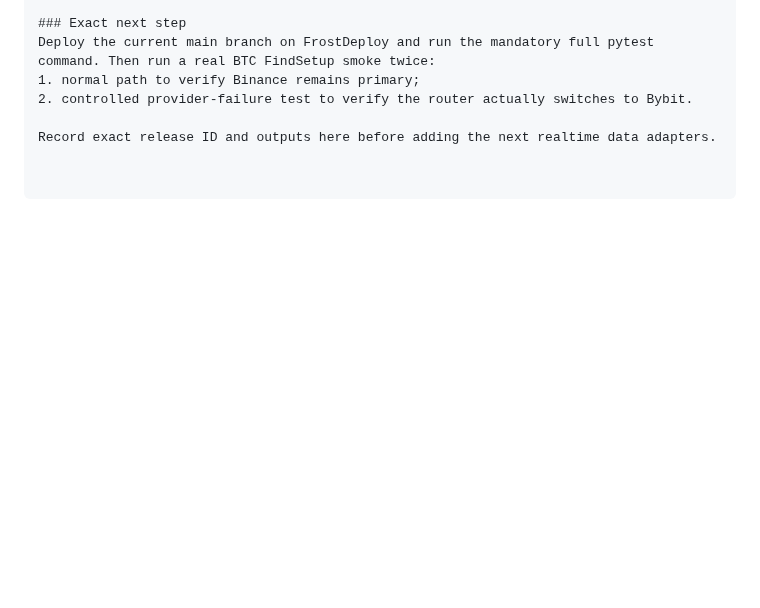
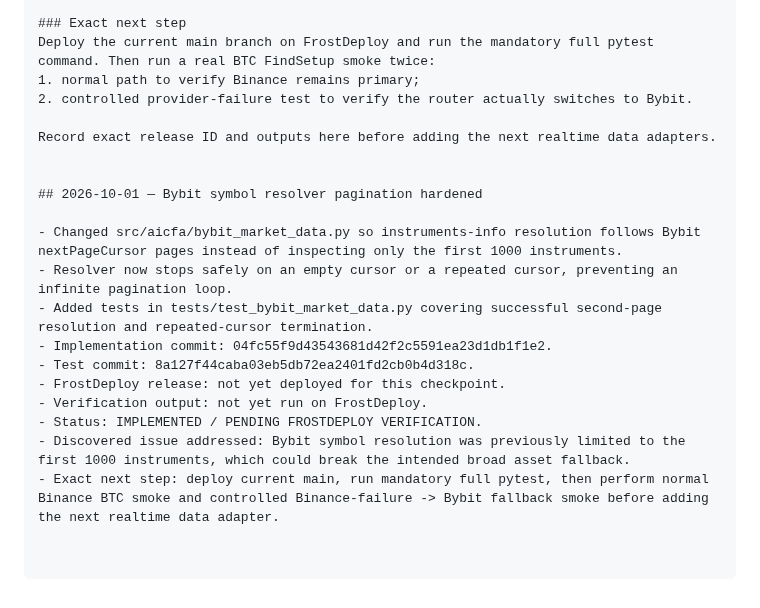
Before and after one commit to nyxtryp/aicfa, a Markdown page: PROJECT_PLAN.md, the part around the change. GitHub-like rendering; blank space fills up the shorter version.

Commit message:
Record Bybit resolver pagination hardening

```diff
--- a/PROJECT_PLAN.md
+++ b/PROJECT_PLAN.md
@@ -1637,3 +1637,17 @@ Deploy the current main branch on FrostDeploy and run the mandatory full pytest
 2. controlled provider-failure test to verify the router actually switches to Bybit.
 
 Record exact release ID and outputs here before adding the next realtime data adapters.
+
+
+## 2026-10-01 — Bybit symbol resolver pagination hardened
+
+- Changed src/aicfa/bybit_market_data.py so instruments-info resolution follows Bybit nextPageCursor pages instead of inspecting only the first 1000 instruments.
+- Resolver now stops safely on an empty cursor or a repeated cursor, preventing an infinite pagination loop.
+- Added tests in tests/test_bybit_market_data.py covering successful second-page resolution and repeated-cursor termination.
+- Implementation commit: 04fc55f9d43543681d42f2c5591ea23d1db1f1e2.
+- Test commit: 8a127f44caba03eb5db72ea2401fd2cb0b4d318c.
+- FrostDeploy release: not yet deployed for this checkpoint.
+- Verification output: not yet run on FrostDeploy.
+- Status: IMPLEMENTED / PENDING FROSTDEPLOY VERIFICATION.
+- Discovered issue addressed: Bybit symbol resolution was previously limited to the first 1000 instruments, which could break the intended broad asset fallback.
+- Exact next step: deploy current main, run mandatory full pytest, then perform normal Binance BTC smoke and controlled Binance-failure -> Bybit fallback smoke before adding the next realtime data adapter.
```
